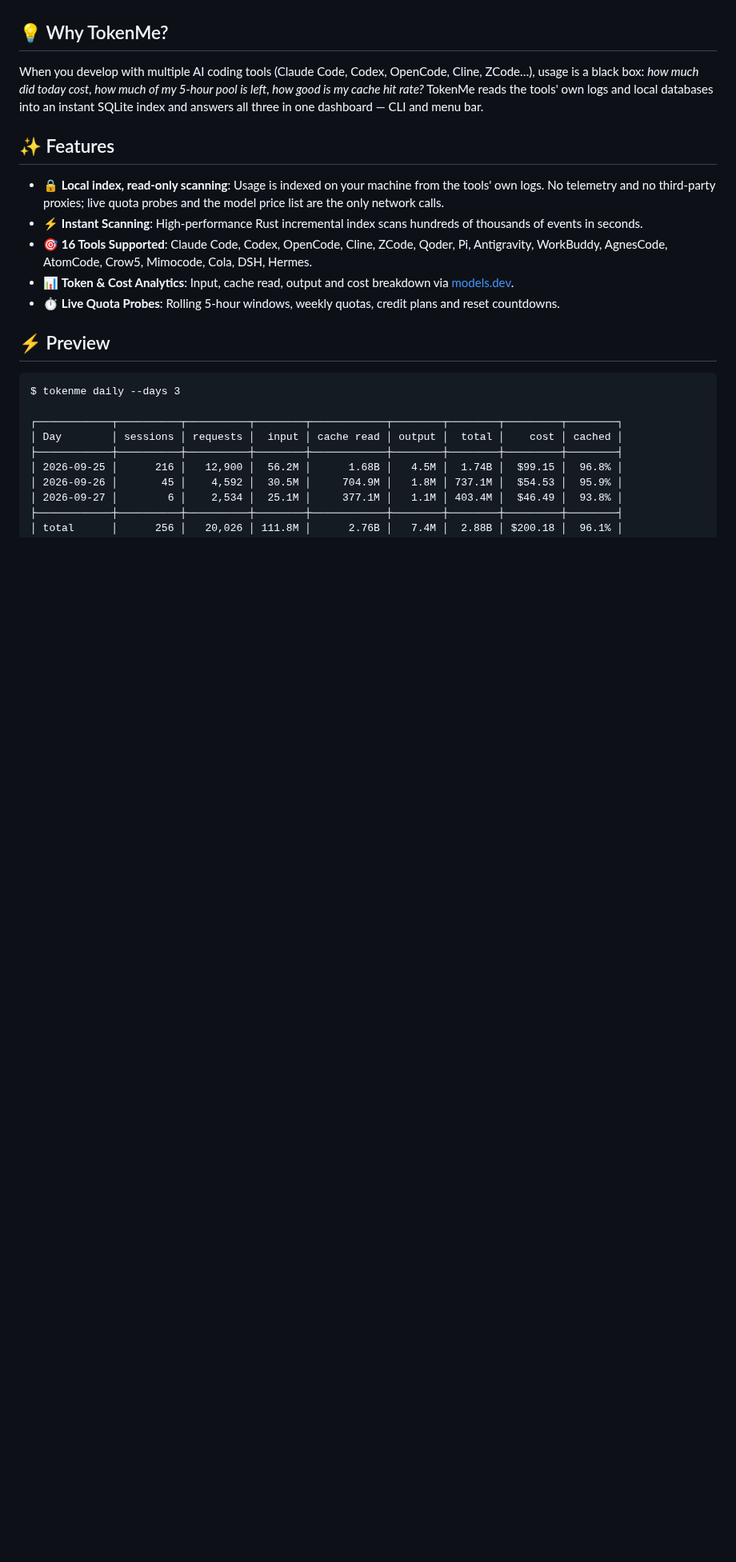
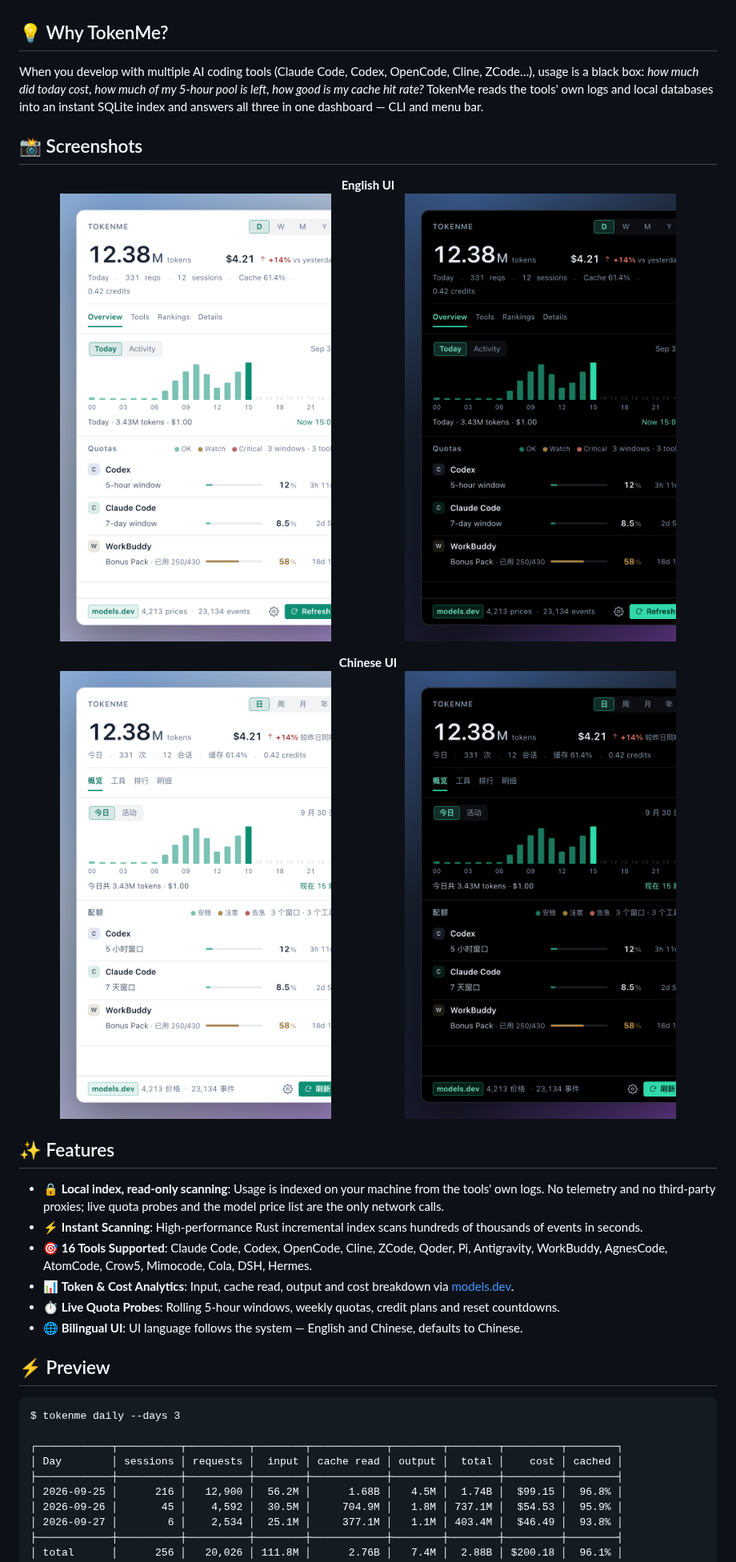
Before and after one commit to Bencibr/tokenme, a Markdown page: README.md, the part around the change. Shown at 80% size. GitHub-like rendering; pictures changed too: docs/screenshots/panel-en-dark.png (added), docs/screenshots/panel-en-light.png (added), docs/screenshots/panel-zh-dark.png (added); blank space fills up the shorter version.

```diff
--- a/README.md
+++ b/README.md
@@ -23,6 +23,20 @@
 
 When you develop with multiple AI coding tools (Claude Code, Codex, OpenCode, Cline, ZCode…), usage is a black box: *how much did today cost, how much of my 5-hour pool is left, how good is my cache hit rate?* TokenMe reads the tools' own logs and local databases into an instant SQLite index and answers all three in one dashboard — CLI and menu bar.
 
+## 📸 Screenshots
+
+<p align="center">
+  <b>English UI</b><br>
+  <img alt="TokenMe panel in English, light theme" src="docs/screenshots/panel-en-light.png" width="49%">
+  <img alt="TokenMe panel in English, dark theme" src="docs/screenshots/panel-en-dark.png" width="49%">
+</p>
+
+<p align="center">
+  <b>Chinese UI</b><br>
+  <img alt="TokenMe panel in Chinese, light theme" src="docs/screenshots/panel-zh-light.png" width="49%">
+  <img alt="TokenMe panel in Chinese, dark theme" src="docs/screenshots/panel-zh-dark.png" width="49%">
+</p>
+
 ## ✨ Features
 
 - 🔒 **Local index, read-only scanning**: Usage is indexed on your machine from the tools' own logs. No telemetry and no third-party proxies; live quota probes and the model price list are the only network calls.
@@ -30,6 +44,7 @@ When you develop with multiple AI coding tools (Claude Code, Codex, OpenCode, Cl
 - 🎯 **16 Tools Supported**: Claude Code, Codex, OpenCode, Cline, ZCode, Qoder, Pi, Antigravity, WorkBuddy, AgnesCode, AtomCode, Crow5, Mimocode, Cola, DSH, Hermes.
 - 📊 **Token & Cost Analytics**: Input, cache read, output and cost breakdown via [models.dev](https://models.dev).
 - ⏱️ **Live Quota Probes**: Rolling 5-hour windows, weekly quotas, credit plans and reset countdowns.
+- 🌐 **Bilingual UI**: UI language follows the system — English and Chinese, defaults to Chinese.
 
 ## ⚡ Preview
 
```
Also changed, not shown: README_CN.md (+15 -0 lines).
